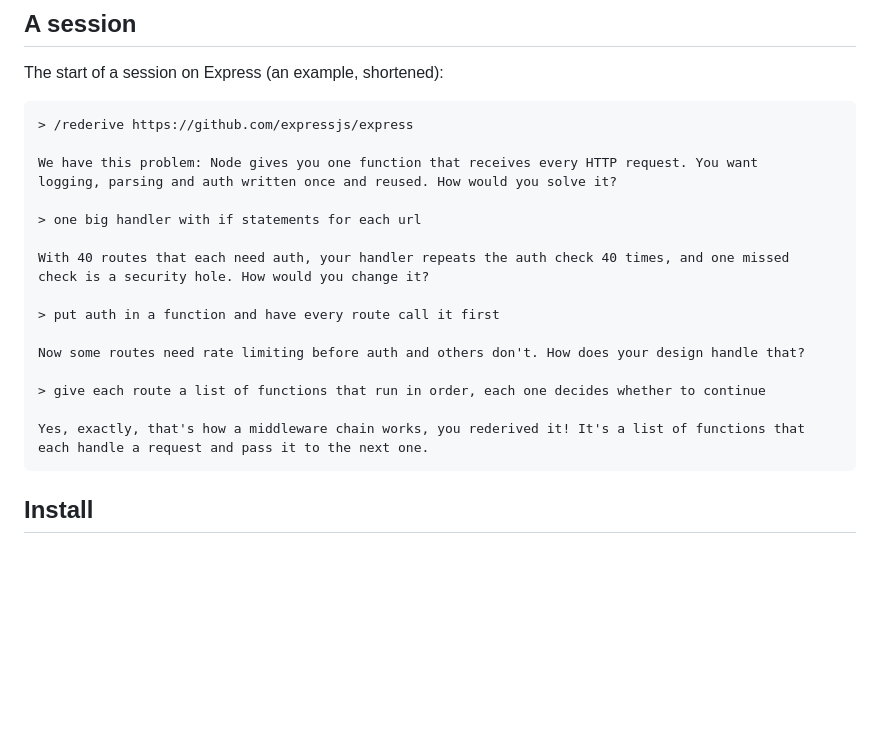
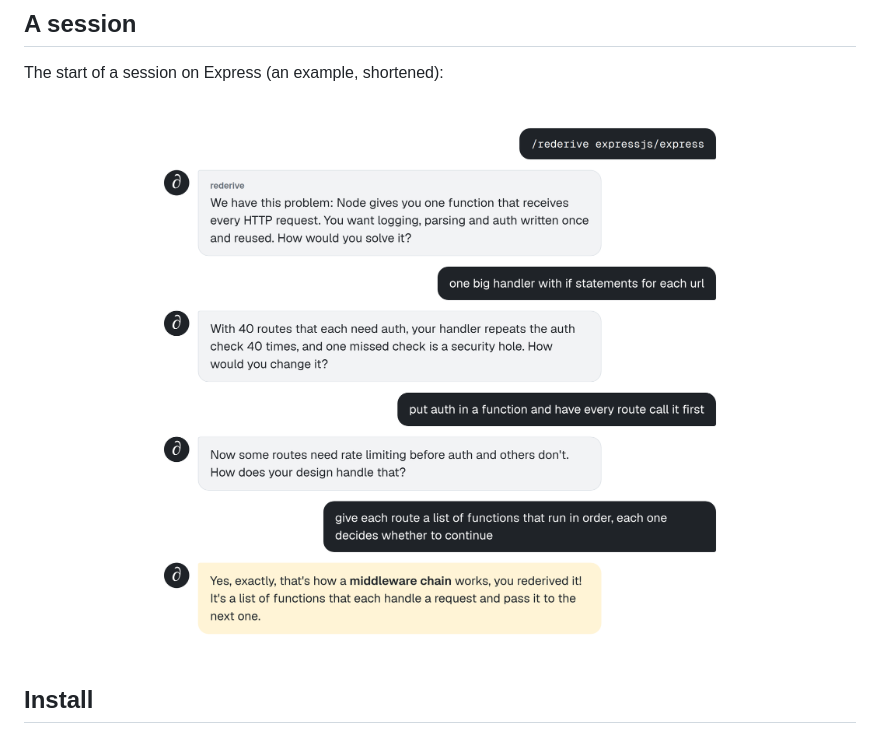
Before and after one commit to EricJujianZou/rederive, a Markdown page: README.md, the part around the change. Rendered like a GitHub page; pictures changed too: assets/session-light.png (added); blank space fills up the shorter version.

Commit message:
Show the example session as chat bubbles instead of a code block
Co-Authored-By: Claude Opus 5.5 <noreply@anthropic.com>

````diff
--- a/README.md
+++ b/README.md
@@ -25,26 +25,12 @@ Use it on a project you built with AI and can't explain yet, before an interview
 
 The start of a session on Express (an example, shortened):
 
-```
-> /rederive https://github.com/expressjs/express
-
-We have this problem: Node gives you one function that receives every HTTP request. You want
-logging, parsing and auth written once and reused. How would you solve it?
-
-> one big handler with if statements for each url
-
-With 40 routes that each need auth, your handler repeats the auth check 40 times, and one missed
-check is a security hole. How would you change it?
-
-> put auth in a function and have every route call it first
-
-Now some routes need rate limiting before auth and others don't. How does your design handle that?
-
-> give each route a list of functions that run in order, each one decides whether to continue
-
-Yes, exactly, that's how a middleware chain works, you rederived it! It's a list of functions that
-each handle a request and pass it to the next one.
-```
+<p align="center">
+  <picture>
+    <source media="(prefers-color-scheme: dark)" srcset="assets/session-dark.png" />
+    <img src="assets/session-light.png" alt="rederive asks how you would handle every HTTP request through one function. You suggest one big handler, then a shared auth function. It adds constraints until you describe a list of functions per route, and it tells you that you rederived a middleware chain." width="100%" />
+  </picture>
+</p>
 
 ## Install
 
````
Also changed, not shown: assets/session-dark.png (added).
